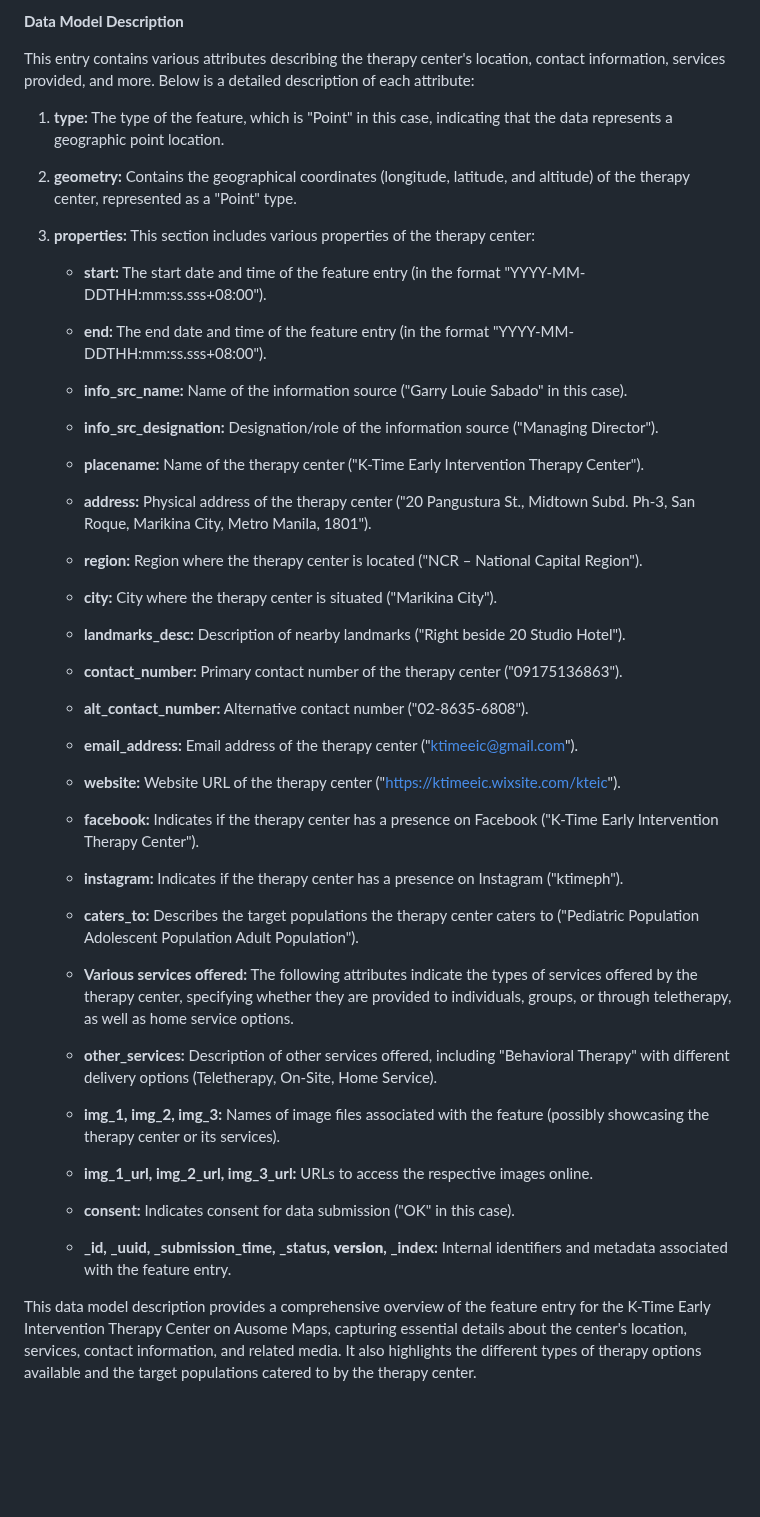
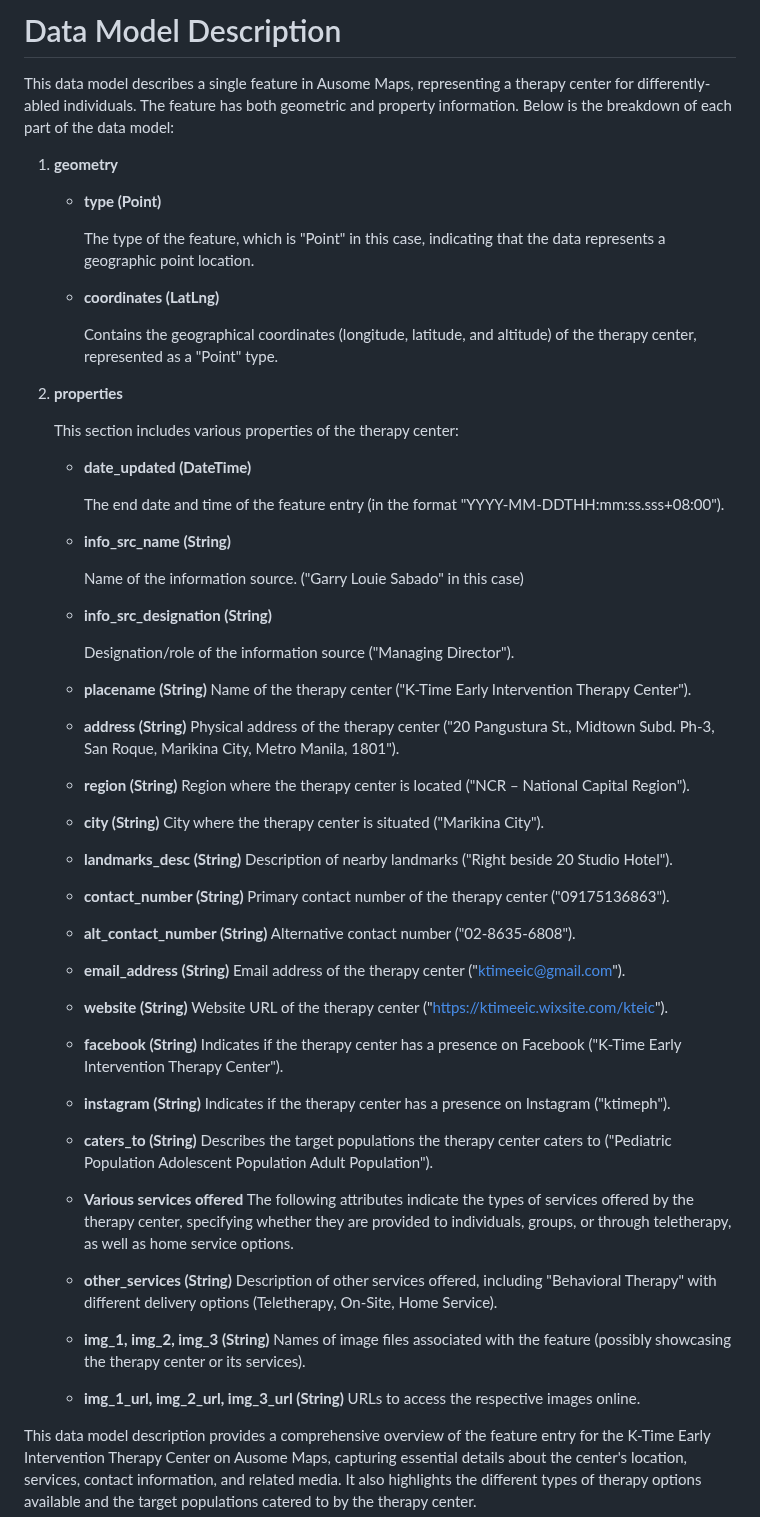
Before and after one commit to ausome-maps/TherapEase, a Markdown page: docs/data_model.md, the part around the change. GitHub-like rendering; blank space fills up the shorter version.

Commit message:
Update data_model.md
Added data type

```diff
--- a/docs/data_model.md
+++ b/docs/data_model.md
@@ -1,55 +1,79 @@
-**Data Model Description**
+# Data Model Description
 
-This entry contains various attributes describing the therapy center's location, contact information, services provided, and more. Below is a detailed description of each attribute:
+This data model describes a single feature in Ausome Maps, representing a therapy center for differently-abled individuals. The feature has both geometric and property information. Below is the breakdown of each part of the data model:
 
-1. **type:** The type of the feature, which is "Point" in this case, indicating that the data represents a geographic point location.
+1. **geometry**
 
-2. **geometry:** Contains the geographical coordinates (longitude, latitude, and altitude) of the therapy center, represented as a "Point" type.
+   - **type (Point)**
 
-3. **properties:** This section includes various properties of the therapy center:
+      The type of the feature, which is "Point" in this case, indicating that the data represents a geographic point location.
 
-   - **start:** The start date and time of the feature entry (in the format "YYYY-MM-DDTHH:mm:ss.sss+08:00").
+   - **coordinates (LatLng)**
 
-   - **end:** The end date and time of the feature entry (in the format "YYYY-MM-DDTHH:mm:ss.sss+08:00").
+     Contains the geographical coordinates (longitude, latitude, and altitude) of the therapy center, represented as a "Point" type.
 
-   - **info_src_name:** Name of the information source ("Garry Louie Sabado" in this case).
+2. **properties**
 
-   - **info_src_designation:** Designation/role of the information source ("Managing Director").
+   This section includes various properties of the therapy center:
 
-   - **placename:** Name of the therapy center ("K-Time Early Intervention Therapy Center").
+   - **date_updated (DateTime)**
 
-   - **address:** Physical address of the therapy center ("20 Pangustura St., Midtown Subd. Ph-3, San Roque, Marikina City, Metro Manila, 1801").
+     The end date and time of the feature entry (in the format "YYYY-MM-DDTHH:mm:ss.sss+08:00").
 
-   - **region:** Region where the therapy center is located ("NCR – National Capital Region").
+   - **info_src_name (String)**
 
-   - **city:** City where the therapy center is situated ("Marikina City").
+     Name of the information source. ("Garry Louie Sabado" in this case)
 
-   - **landmarks_desc:** Description of nearby landmarks ("Right beside 20 Studio Hotel").
+   - **info_src_designation (String)**
 
-   - **contact_number:** Primary contact number of the therapy center ("09175136863").
+     Designation/role of the information source ("Managing Director").
 
-   - **alt_contact_number:** Alternative contact number ("02-8635-6808").
+   - **placename (String)**
+     Name of the therapy center ("K-Time Early Intervention Therapy Center").
 
-   - **email_address:** Email address of the therapy center ("ktimeeic@gmail.com").
+   - **address (String)**
+     Physical address of the therapy center ("20 Pangustura St., Midtown Subd. Ph-3, San Roque, Marikina City, Metro Manila, 1801").
 
-   - **website:** Website URL of the therapy center ("https://ktimeeic.wixsite.com/kteic").
+   - **region (String)**
+     Region where the therapy center is located ("NCR – National Capital Region").
 
-   - **facebook:** Indicates if the therapy center has a presence on Facebook ("K-Time Early Intervention Therapy Center").
+   - **city (String)**
+     City where the therapy center is situated ("Marikina City").
 
-   - **instagram:** Indicates if the therapy center has a presence on Instagram ("ktimeph").
+   - **landmarks_desc (String)**
+     Description of nearby landmarks ("Right beside 20 Studio Hotel").
 
-   - **caters_to:** Describes the target populations the therapy center caters to ("Pediatric Population Adolescent Population Adult Population").
+   - **contact_number (String)**
+     Primary contact number of the therapy center ("09175136863").
 
-   - **Various services offered:** The following attributes indicate the types of services offered by the therapy center, specifying whether they are provided to individuals, groups, or through teletherapy, as well as home service options.
+   - **alt_contact_number (String)**
+     Alternative contact number ("02-8635-6808").
 
-   - **other_services:** Description of other services offered, including "Behavioral Therapy" with different delivery options (Teletherapy, On-Site, Home Service).
+   - **email_address (String)**
+     Email address of the therapy center ("ktimeeic@gmail.com").
 
-   - **img_1, img_2, img_3:** Names of image files associated with the feature (possibly showcasing the therapy center or its services).
+   - **website (String)**
+     Website URL of the therapy center ("https://ktimeeic.wixsite.com/kteic").
 
-   - **img_1_url, img_2_url, img_3_url:** URLs to access the respective images online.
+   - **facebook (String)**
+     Indicates if the therapy center has a presence on Facebook ("K-Time Early Intervention Therapy Center").
 
-   - **consent:** Indicates consent for data submission ("OK" in this case).
+   - **instagram (String)**
+     Indicates if the therapy center has a presence on Instagram ("ktimeph").
 
-   - **_id, _uuid, _submission_time, _status, __version__, _index:** Internal identifiers and metadata associated with the feature entry.
+   - **caters_to (String)**
+     Describes the target populations the therapy center caters to ("Pediatric Population Adolescent Population Adult Population").
+
+   - **Various services offered**
+     The following attributes indicate the types of services offered by the therapy center, specifying whether they are provided to individuals, groups, or through teletherapy, as well as home service options.
+
+   - **other_services (String)**
+     Description of other services offered, including "Behavioral Therapy" with different delivery options (Teletherapy, On-Site, Home Service).
+
+   - **img_1, img_2, img_3 (String)**
+     Names of image files associated with the feature (possibly showcasing the therapy center or its services).
+
+   - **img_1_url, img_2_url, img_3_url (String)**
+     URLs to access the respective images online.
 
 This data model description provides a comprehensive overview of the feature entry for the K-Time Early Intervention Therapy Center on Ausome Maps, capturing essential details about the center's location, services, contact information, and related media. It also highlights the different types of therapy options available and the target populations catered to by the therapy center.
```
